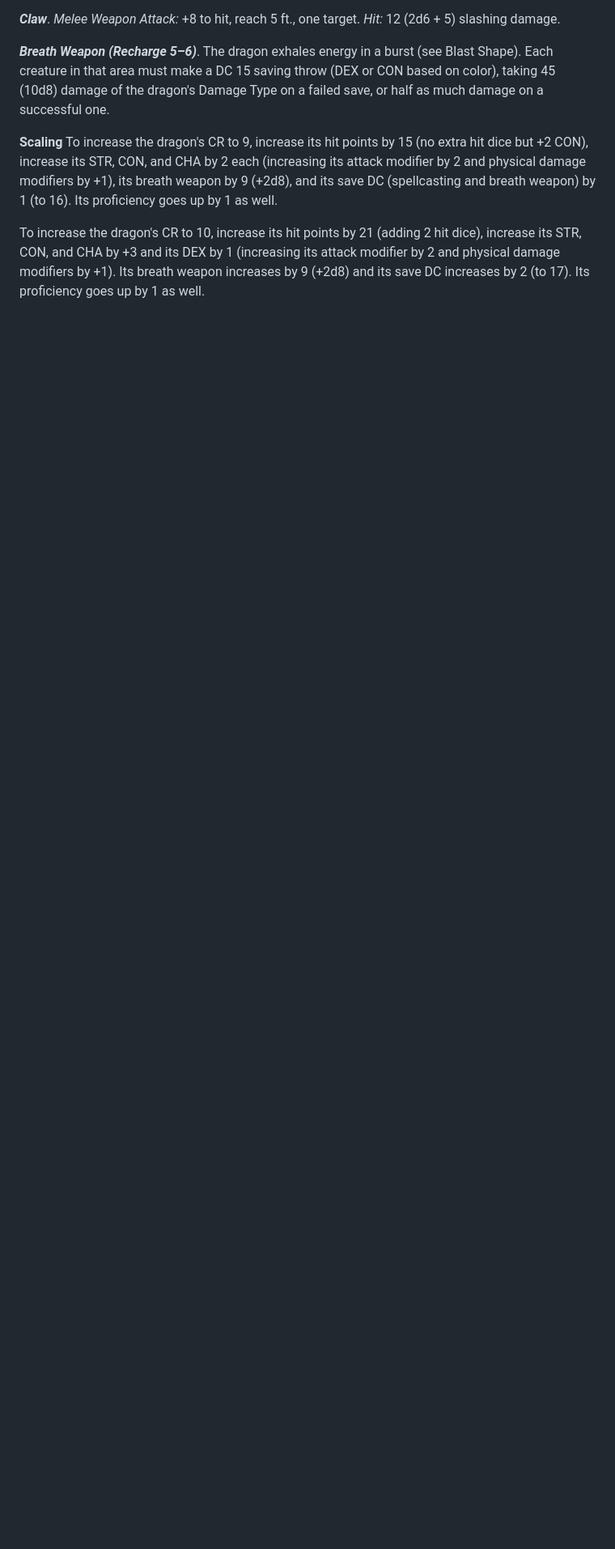
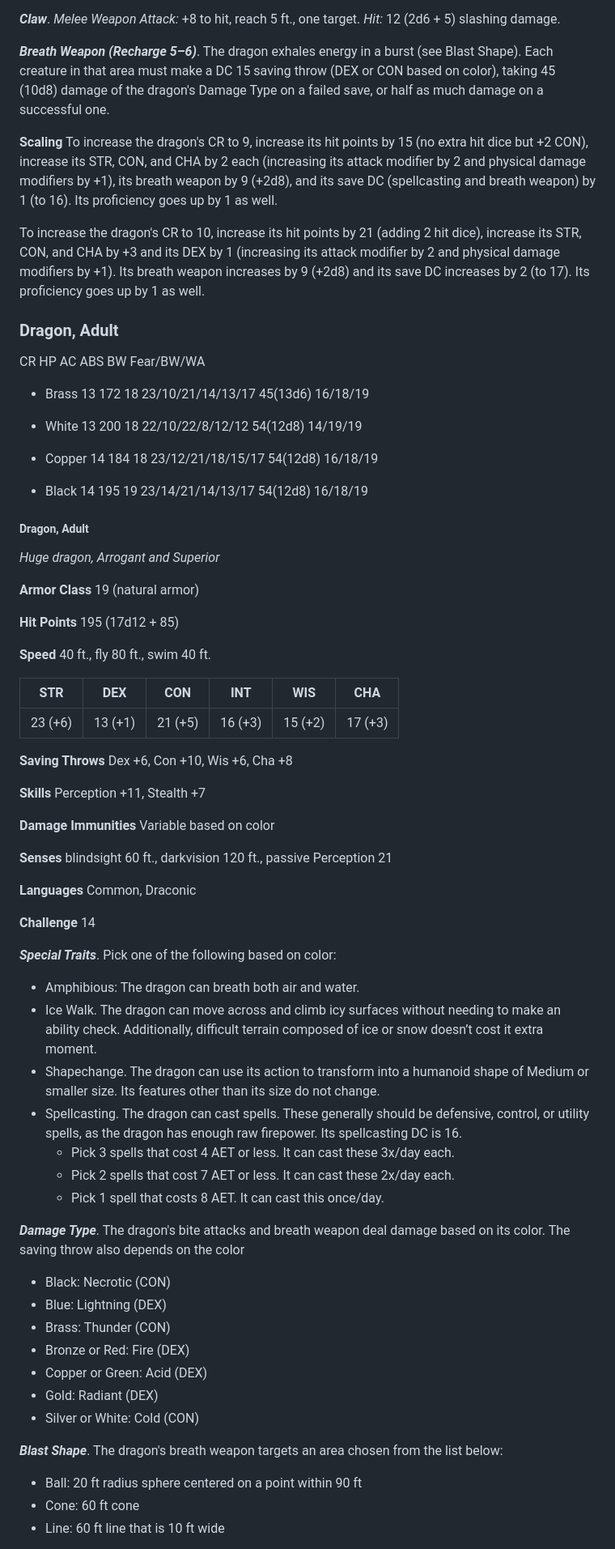
Before and after one commit to bentomhall/nih-system, a Markdown page: monsters/DragonTemplate.md, the part around one of its changes. Shown at 81% size. Rendered like a GitHub page; blank space fills up the shorter version.

Commit message:
added adult dragons

```diff
--- a/monsters/DragonTemplate.md
+++ b/monsters/DragonTemplate.md
@@ -164,3 +164,62 @@ _Large dragon, Arrogant and Rapacious_
 To increase the dragon's CR to 9, increase its hit points by 15 (no extra hit dice but +2 CON), increase its STR, CON, and CHA by 2 each (increasing its attack modifier by 2 and physical damage modifiers by +1), its breath weapon by 9 (+2d8), and its save DC (spellcasting and breath weapon) by 1 (to 16). Its proficiency goes up by 1 as well.
 
 To increase the dragon's CR to 10, increase its hit points by 21 (adding 2 hit dice), increase its STR, CON, and CHA by +3 and its DEX by 1 (increasing its attack modifier by 2 and physical damage modifiers by +1). Its breath weapon increases by 9 (+2d8) and its save DC increases by 2 (to 17). Its proficiency goes up by 1 as well.
+
+### Dragon, Adult
+CR HP AC ABS BW Fear/BW/WA
+- Brass 13 172 18 23/10/21/14/13/17 45(13d6) 16/18/19
+- White 13 200 18 22/10/22/8/12/12 54(12d8) 14/19/19
+
+- Copper 14 184 18 23/12/21/18/15/17 54(12d8) 16/18/19
+- Black 14 195 19 23/14/21/14/13/17 54(12d8) 16/18/19
+
+
+##### Dragon, Adult
+
+_Huge dragon, Arrogant and Superior_
+
+**Armor Class** 19 (natural armor)
+
+**Hit Points** 195 (17d12 + 85)
+
+**Speed** 40 ft., fly 80 ft., swim 40 ft.
+
+| STR     | DEX     | CON     | INT     | WIS     | CHA     |
+|---------|---------|---------|---------|---------|---------|
+| 23 (+6) | 13 (+1) | 21 (+5) | 16 (+3) | 15 (+2) | 17 (+3) |
+
+**Saving Throws** Dex +6, Con +10, Wis +6, Cha +8
+
+**Skills** Perception +11, Stealth +7
+
+**Damage Immunities** Variable based on color
+
+**Senses** blindsight 60 ft., darkvision 120 ft., passive Perception 21
+
+**Languages** Common, Draconic
+
+**Challenge** 14
+
+**_Special Traits_**. Pick one of the following based on color:
+- Amphibious: The dragon can breath both air and water.
+- Ice Walk. The dragon can move across and climb icy surfaces without needing to make an ability check. Additionally, difficult terrain composed of ice or snow doesn’t cost it extra moment.
+- Shapechange. The dragon can use its action to transform into a humanoid shape of Medium or smaller size. Its features other than its size do not change.
+- Spellcasting. The dragon can cast spells. These generally should be defensive, control, or utility spells, as the dragon has enough raw firepower. Its spellcasting DC is 16.
+    - Pick 3 spells that cost 4 AET or less. It can cast these 3x/day each.
+    - Pick 2 spells that cost 7 AET or less. It can cast these 2x/day each.
+    - Pick 1 spell that costs 8 AET. It can cast this once/day.
+
+**_Damage Type_**. The dragon's bite attacks and breath weapon deal damage based on its color. The saving throw also depends on the color
+- Black: Necrotic (CON)
+- Blue: Lightning (DEX)
+- Brass: Thunder (CON)
+- Bronze or Red: Fire (DEX)
+- Copper or Green: Acid (DEX)
+- Gold: Radiant (DEX)
+- Silver or White: Cold (CON)
+
+**_Blast Shape_**. The dragon's breath weapon targets an area chosen from the list below:
+- Ball: 20 ft radius sphere centered on a point within 90 ft
+- Cone: 60 ft cone
+- Line: 60 ft line that is 10 ft wide
+
```
Also changed, not shown: other parts of monsters/DragonTemplate.md (+29 -0 lines).
